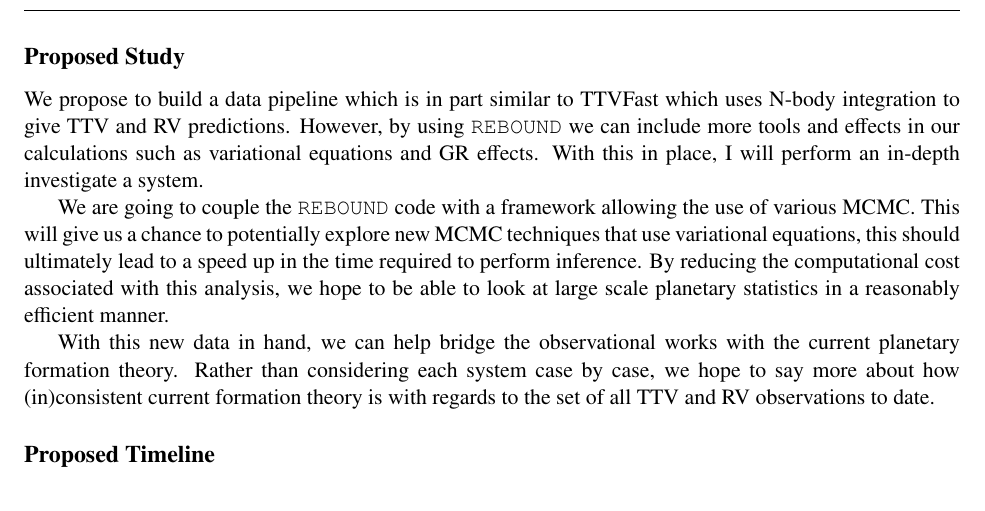
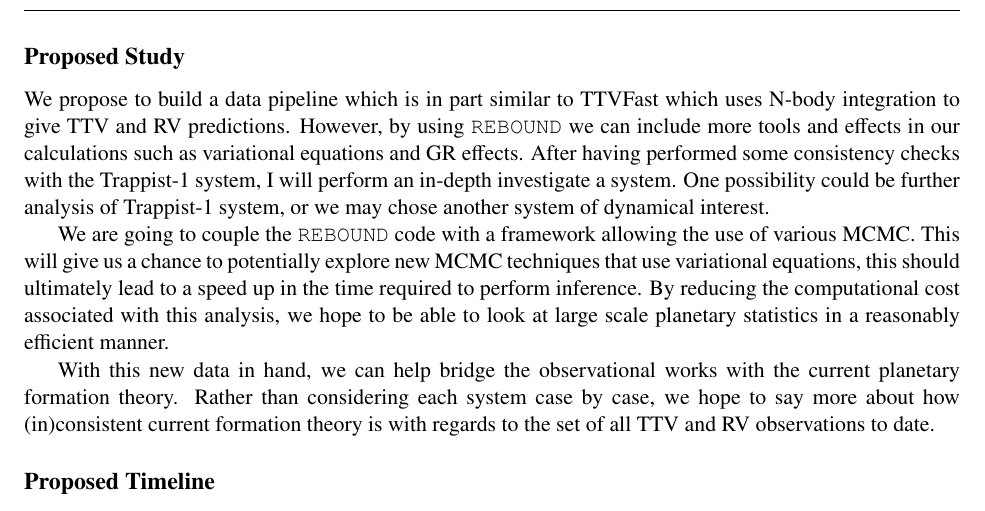
Before and after one commit to rejleb-github/qualreport, a LaTeX document (main.tex, which reads sections/description.tex): part of page 3 of 4, cut so that both start at the same text. Compiled offline with pdfLaTeX.

Commit message:
small correction

```diff
--- a/sections/description.tex
+++ b/sections/description.tex
@@ -2,7 +2,8 @@
 \subsection{Proposed Study}
 We propose to build a data pipeline which is in part similar to TTVFast which uses N-body integration to give TTV and RV predictions.
 However, by using \reb we can include more tools and effects in our calculations such as variational equations and GR effects.
-With this in place, I will perform an in-depth investigate a system.
+After having performed some consistency checks with the Trappist-1 system, I will perform an in-depth investigate a system.
+One possibility could be further analysis of Trappist-1 system, or we may chose another system of dynamical interest.
 
 
 We are going to couple the \reb code with a framework allowing the use of various MCMC.
```
